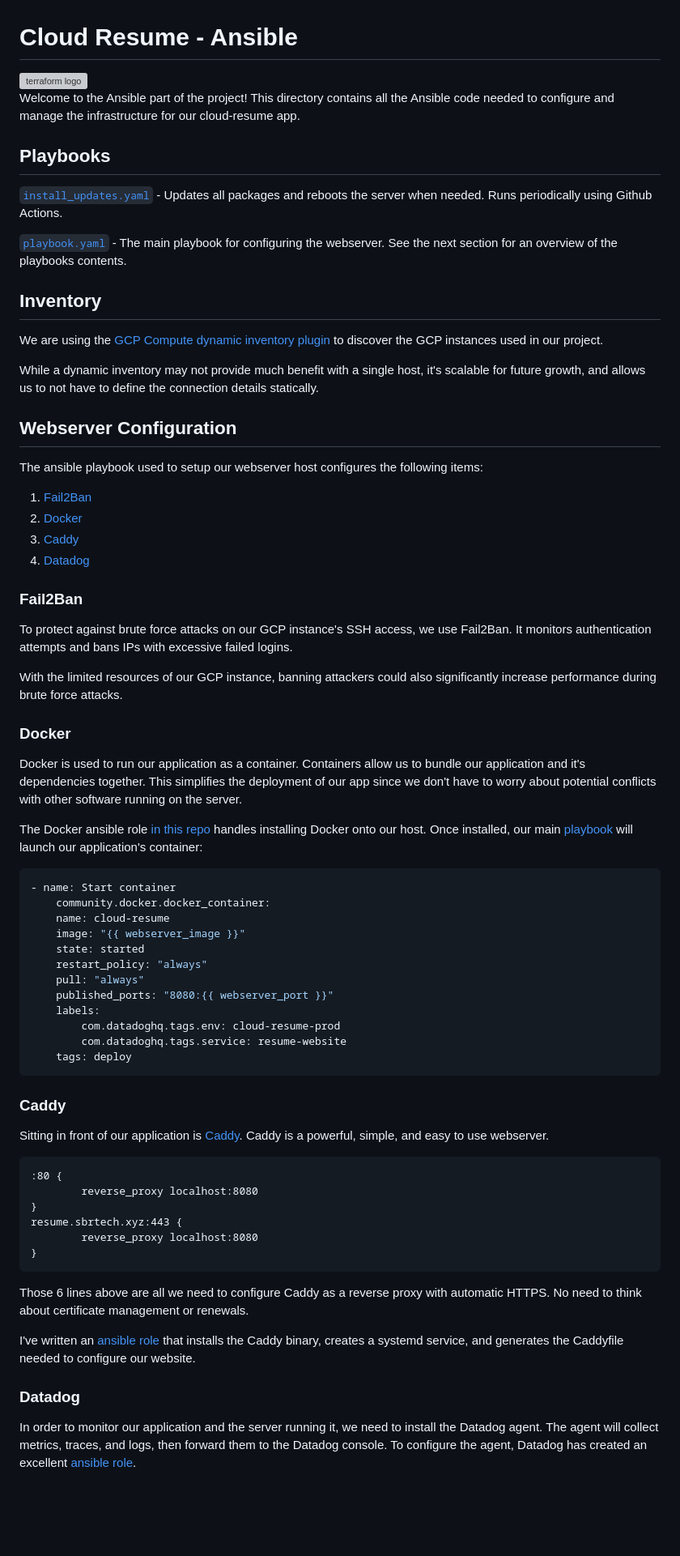
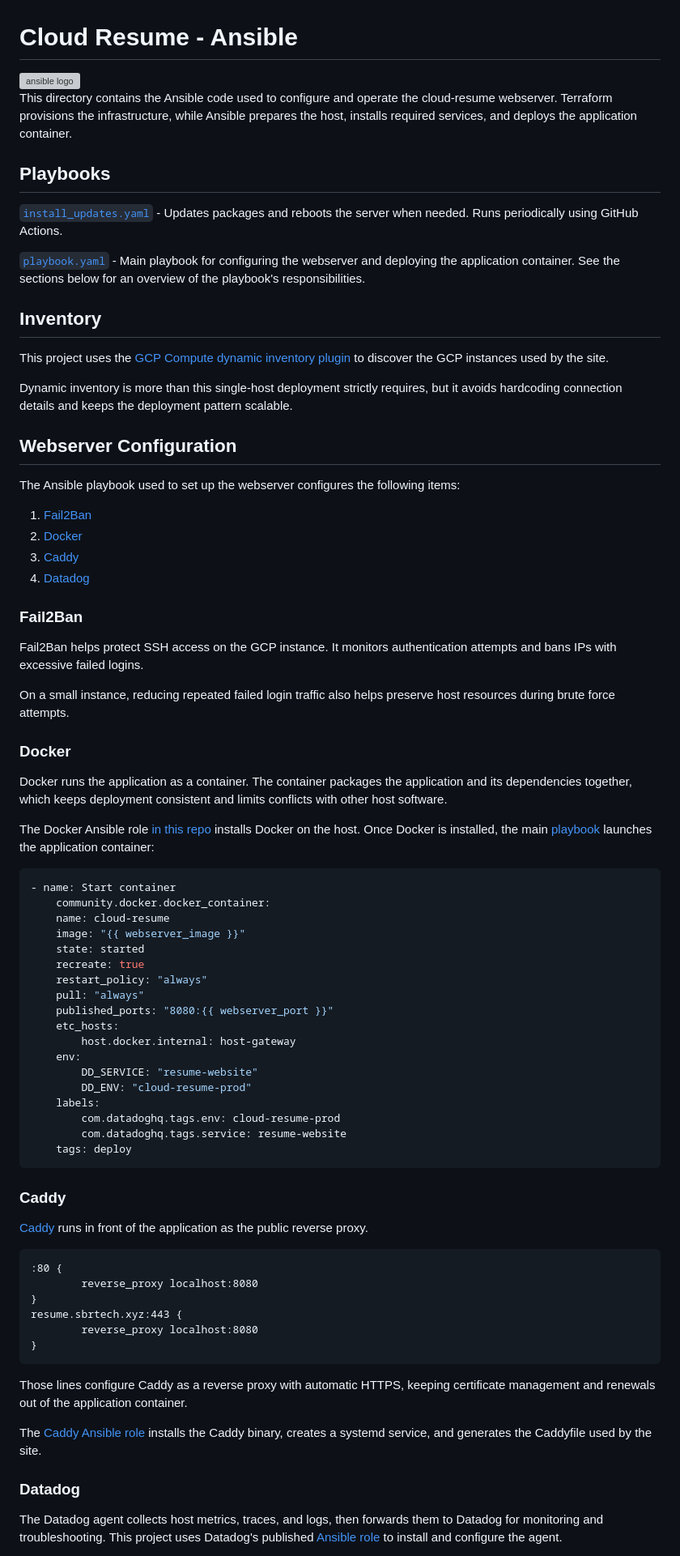
Before and after one commit to sbrupert/cloud-resume, a Markdown page: ansible/README.md, the part around one of its changes. Shown at 81% size. Rendered like a GitHub page; blank space fills up the shorter version; grey boxes are pictures that could not be loaded.

Commit message:
Polish ansible README

````diff
--- a/ansible/README.md
+++ b/ansible/README.md
@@ -1,24 +1,24 @@
 # Cloud Resume - Ansible
 
-<img class="rounded mx-auto d-block" src="https://cdn.icon-icons.com/icons2/2699/PNG/512/ansible_logo_icon_169596.png" alt="terraform logo" width="400" />
+<img class="rounded mx-auto d-block" src="https://cdn.icon-icons.com/icons2/2699/PNG/512/ansible_logo_icon_169596.png" alt="ansible logo" width="400" />
 
-Welcome to the Ansible part of the project! This directory contains all the Ansible code needed to configure and manage the infrastructure for our cloud-resume app.
+This directory contains the Ansible code used to configure and operate the cloud-resume webserver. Terraform provisions the infrastructure, while Ansible prepares the host, installs required services, and deploys the application container.
 
 ## Playbooks
 
-[`install_updates.yaml`](/ansible/install_updates.yaml) - Updates all packages and reboots the server when needed. Runs periodically using Github Actions.
+[`install_updates.yaml`](/ansible/install_updates.yaml) - Updates packages and reboots the server when needed. Runs periodically using GitHub Actions.
 
-[`playbook.yaml`](/ansible/playbook.yaml) - The main playbook for configuring the webserver. See the next section for an overview of the playbooks contents.
+[`playbook.yaml`](/ansible/playbook.yaml) - Main playbook for configuring the webserver and deploying the application container. See the sections below for an overview of the playbook's responsibilities.
 
 ## Inventory
 
-We are using the [GCP Compute dynamic inventory plugin](https://docs.ansible.com/ansible/latest/collections/google/cloud/gcp_compute_inventory.html) to discover the GCP instances used in our project.
+This project uses the [GCP Compute dynamic inventory plugin](https://docs.ansible.com/ansible/latest/collections/google/cloud/gcp_compute_inventory.html) to discover the GCP instances used by the site.
 
-While a dynamic inventory may not provide much benefit with a single host, it's scalable for future growth, and allows us to not have to define the connection details statically.
+Dynamic inventory is more than this single-host deployment strictly requires, but it avoids hardcoding connection details and keeps the deployment pattern scalable.
 
 ## Webserver Configuration
 
-The ansible playbook used to setup our webserver host configures the following items:
+The Ansible playbook used to set up the webserver configures the following items:
 
 1. [Fail2Ban](#fail2ban)
 2. [Docker](#docker)
@@ -27,15 +27,15 @@ The ansible playbook used to setup our webserver host configures the following i
 
 ### Fail2Ban
 
-To protect against brute force attacks on our GCP instance's SSH access, we use Fail2Ban. It monitors authentication attempts and bans IPs with excessive failed logins.
+Fail2Ban helps protect SSH access on the GCP instance. It monitors authentication attempts and bans IPs with excessive failed logins.
 
-With the limited resources of our GCP instance, banning attackers could also significantly increase performance during brute force attacks.
+On a small instance, reducing repeated failed login traffic also helps preserve host resources during brute force attempts.
 
 ### Docker
 
-Docker is used to run our application as a container. Containers allow us to bundle our application and it's dependencies together. This simplifies the deployment of our app since we don't have to worry about potential conflicts with other software running on the server.
+Docker runs the application as a container. The container packages the application and its dependencies together, which keeps deployment consistent and limits conflicts with other host software.
 
-The Docker ansible role [in this repo](/ansible/roles/docker) handles installing Docker onto our host. Once installed, our main [playbook](/ansible/playbook.yaml#L61) will launch our application's container:
+The Docker Ansible role [in this repo](/ansible/roles/docker) installs Docker on the host. Once Docker is installed, the main [playbook](/ansible/playbook.yaml#L61) launches the application container:
 
 ```yaml
 - name: Start container
@@ -43,9 +43,15 @@ The Docker ansible role [in this repo](/ansible/roles/docker) handles installing
     name: cloud-resume
     image: "{{ webserver_image }}"
     state: started
+    recreate: true
     restart_policy: "always"
     pull: "always"
     published_ports: "8080:{{ webserver_port }}"
+    etc_hosts:
+        host.docker.internal: host-gateway
+    env:
+        DD_SERVICE: "resume-website"
+        DD_ENV: "cloud-resume-prod"
     labels:
         com.datadoghq.tags.env: cloud-resume-prod
         com.datadoghq.tags.service: resume-website
@@ -54,7 +60,7 @@ The Docker ansible role [in this repo](/ansible/roles/docker) handles installing
 
 ### Caddy
 
-Sitting in front of our application is [Caddy](https://caddyserver.com/). Caddy is a powerful, simple, and easy to use webserver.
+[Caddy](https://caddyserver.com/) runs in front of the application as the public reverse proxy.
 
 ```txt
 :80 {
@@ -65,11 +71,11 @@ resume.sbrtech.xyz:443 {
 }
 ```
 
-Those 6 lines above are all we need to configure Caddy as a reverse proxy with automatic HTTPS. No need to think about certificate management or renewals.
+Those lines configure Caddy as a reverse proxy with automatic HTTPS, keeping certificate management and renewals out of the application container.
 
-I've written an [ansible role](/ansible/roles/caddy) that installs the Caddy binary, creates a systemd service, and generates the Caddyfile needed to configure our website.
+The [Caddy Ansible role](/ansible/roles/caddy) installs the Caddy binary, creates a systemd service, and generates the Caddyfile used by the site.
 
 ### Datadog
 
-In order to monitor our application and the server running it, we need to install the Datadog agent. The agent will collect metrics, traces, and logs, then forward them to the Datadog console. To configure the agent, Datadog has created an excellent [ansible role](https://github.com/DataDog/ansible-datadog?tab=readme-ov-file).
+The Datadog agent collects host metrics, traces, and logs, then forwards them to Datadog for monitoring and troubleshooting. This project uses Datadog's published [Ansible role](https://github.com/DataDog/ansible-datadog?tab=readme-ov-file) to install and configure the agent.
 
````
Also changed, not shown: other parts of ansible/README.md (+7 -1 lines).
